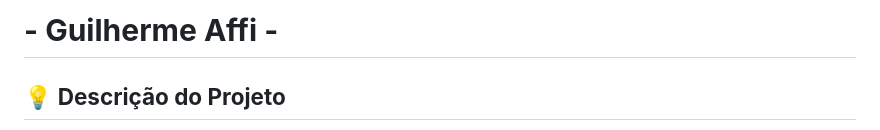
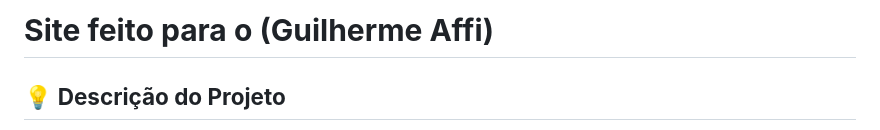
Before and after one commit to LoboProgrammingg/site-advocacia, a Markdown page: README.md, the part around the change. Drawn GitHub-style.

```diff
--- a/README.md
+++ b/README.md
@@ -1,4 +1,4 @@
-#  **- Guilherme Affi -**
+#  **Site feito para o (Guilherme Affi)**
 
 ## 💡 **Descrição do Projeto**
 
```
